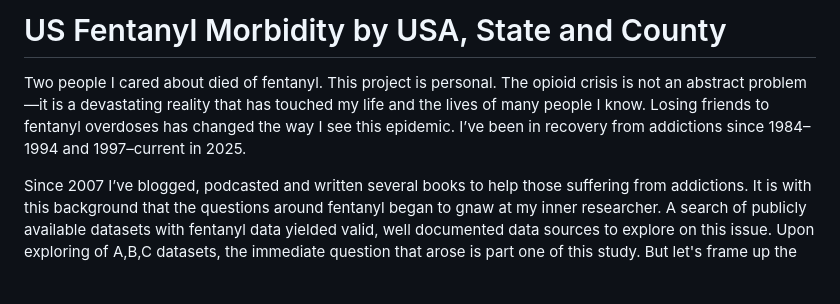
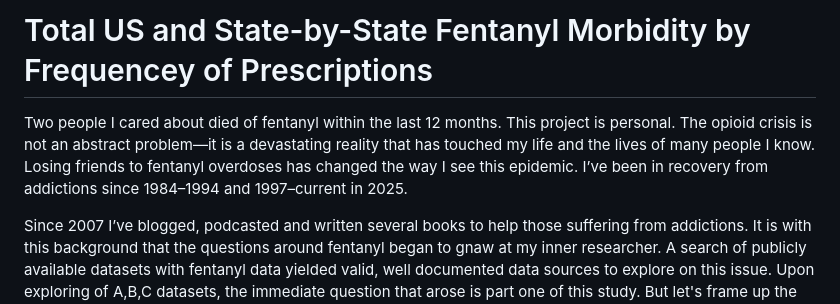
Before and after one commit to darrenlittlejohn/fentanyl_morbidity_project, a Markdown page: README.md, the part around the change. Rendered like a GitHub page; blank space fills up the shorter version.

```diff
--- a/README.md
+++ b/README.md
@@ -1,6 +1,6 @@
-# US Fentanyl Morbidity by USA, State and County
+# Total US and State-by-State Fentanyl Morbidity by Frequencey of Prescriptions
 
-Two people I cared about died of fentanyl. This project is personal. The opioid crisis is not an abstract problem—it is a devastating reality that has touched my life and the lives of many people I know. Losing friends to fentanyl overdoses has changed the way I see this epidemic. I’ve been in recovery from addictions since 1984–1994 and 1997–current in 2025.
+Two people I cared about died of fentanyl within the last 12 months. This project is personal. The opioid crisis is not an abstract problem—it is a devastating reality that has touched my life and the lives of many people I know. Losing friends to fentanyl overdoses has changed the way I see this epidemic. I’ve been in recovery from addictions since 1984–1994 and 1997–current in 2025.
 
 Since 2007 I’ve blogged, podcasted and written several books to help those suffering from addictions. It is with this background that the questions around fentanyl began to gnaw at my inner researcher. A search of publicly available datasets with fentanyl data yielded valid, well documented data sources to explore on this issue. Upon exploring of A,B,C datasets, the immediate question that arose is part one of this study. But let's frame up the context.
 
```
